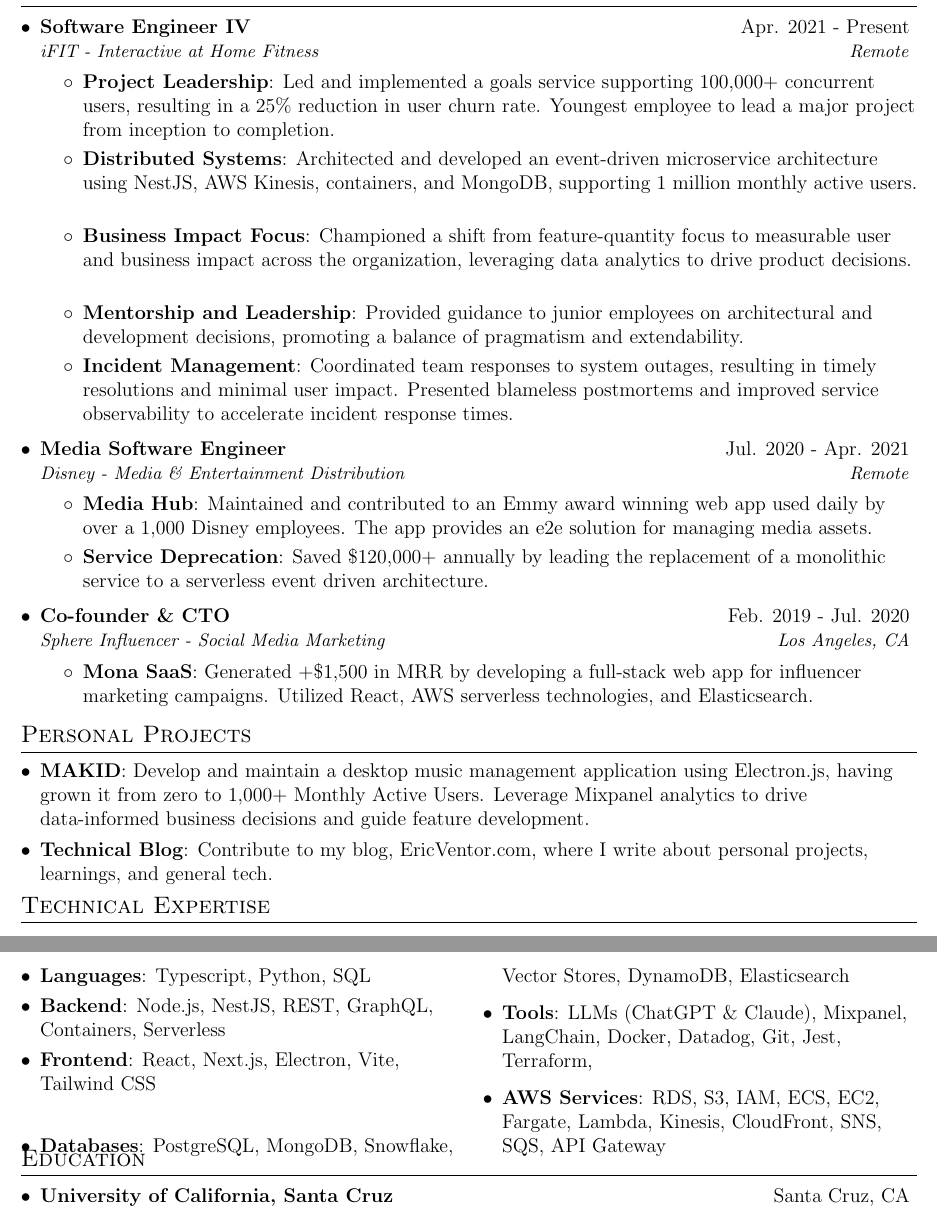
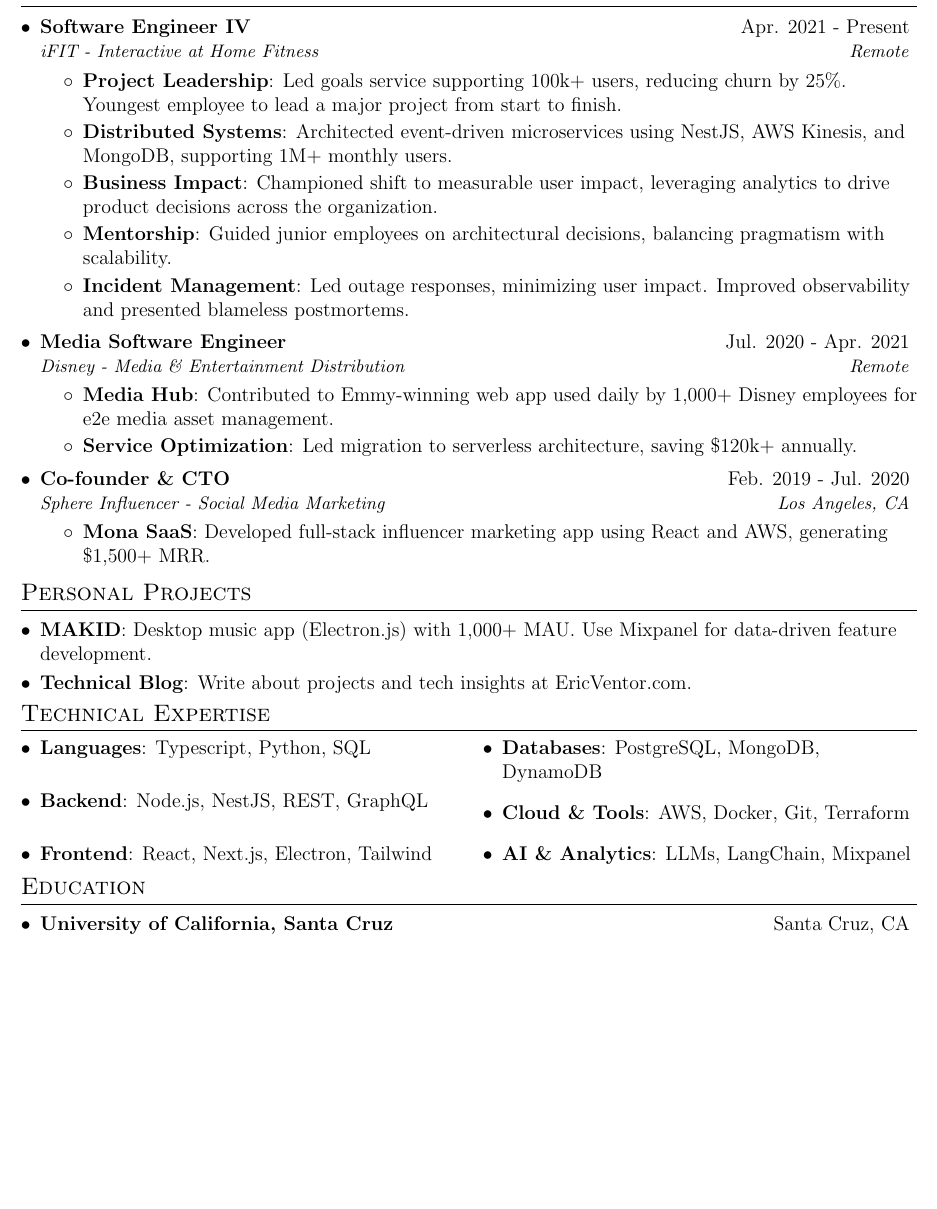
Before and after one commit to ericvtheg/resume, a LaTeX CV (resume.tex): two parts of pages 1 and 2 of 2 before the commit and part of the page after it, the two joined at a grey line, cut so that both start at the same text, the shorter picture padded with empty space. Compiled offline with pdfLaTeX.

Commit message:
feat: severly improved readability and brevity

```diff
--- a/resume.tex
+++ b/resume.tex
@@ -96,33 +96,35 @@
 {iFIT - Interactive at Home Fitness}{Remote}
 \resumeItemListStart
 \resumeItem{Project Leadership}
-{Led and implemented a goals service supporting 100,000+ concurrent users, resulting in a 25\% reduction in user churn rate. Youngest employee to lead a major project from inception to completion.}
+{Led goals service supporting 100k+ users, reducing churn by 25\%. Youngest employee to lead a major project from start to finish.}
 \resumeItem{Distributed Systems}
-{Architected and developed an event-driven microservice architecture using NestJS, AWS Kinesis, containers, and MongoDB, supporting 1 million monthly active users.}
-\resumeItem{Business Impact Focus}
-{Championed a shift from feature-quantity focus to measurable user and business impact across the organization, leveraging data analytics to drive product decisions.}
-\resumeItem{Mentorship and Leadership}
-{Provided guidance to junior employees on architectural and development decisions, promoting a balance of pragmatism and extendability.}
+{Architected event-driven microservices using NestJS, AWS Kinesis, and MongoDB, supporting 1M+ monthly users.}
+\resumeItem{Business Impact}
+{Championed shift to measurable user impact, leveraging analytics to drive product decisions across the organization.}
+\resumeItem{Mentorship}
+{Guided junior employees on architectural decisions, balancing pragmatism with scalability.}
 \resumeItem{Incident Management}
-{Coordinated team responses to system outages, resulting in timely resolutions and minimal user impact. Presented blameless postmortems and improved service observability to accelerate incident response times.}
+{Led outage responses, minimizing user impact. Improved observability and presented blameless postmortems.}
 \resumeItemListEnd
 
+% Disney Experience
 \resumeSubheading
 {Media Software Engineer} {Jul. 2020 - Apr. 2021}
 {Disney - Media \& Entertainment Distribution}{Remote}
 \resumeItemListStart
 \resumeItem{Media Hub}
-{Maintained and contributed to an Emmy award winning web app used daily by over a 1,000 Disney employees. The app provides an e2e solution for managing media assets.}
-\resumeItem{Service Deprecation}
-{Saved \$120,000+ annually by leading the replacement of a monolithic service to a serverless event driven architecture.}
+{Contributed to Emmy-winning web app used daily by 1,000+ Disney employees for e2e media asset management.}
+\resumeItem{Service Optimization}
+{Led migration to serverless architecture, saving \$120k+ annually.}
 \resumeItemListEnd
 
+% Sphere Influencer Experience
 \resumeSubheading
 {Co-founder \& CTO} {Feb. 2019 - Jul. 2020}
 {Sphere Influencer - Social Media Marketing}{Los Angeles, CA}
 \resumeItemListStart
 \resumeItem{Mona SaaS}
-{Generated +\$1,500 in MRR by developing a full-stack web app for influencer marketing campaigns. Utilized React, AWS serverless technologies, and Elasticsearch.}
+{Developed full-stack influencer marketing app using React and AWS, generating \$1,500+ MRR.}
 \resumeItemListEnd
 
 \resumeSubHeadingListEnd
@@ -131,12 +133,10 @@
 \section{Personal Projects}
 \resumeSubHeadingListStart
 \resumeSubItem{MAKID}
-{Develop and maintain a desktop music management application using Electron.js, having grown it from zero to 1,000+ Monthly Active Users. Leverage Mixpanel analytics to drive data-informed business decisions and guide feature development.}
+{Desktop music app (Electron.js) with 1,000+ MAU. Use Mixpanel for data-driven feature development.}
 
 \resumeSubItem{Technical Blog}
-{Contribute to my blog, \href{EricVentor.com}{EricVentor.com}, where I write about personal projects, learnings, and general tech.}
-%\resumeSubItem{\href{BetaTestSongs.com}{BetaTestSongs.com}}
-%{Created a fullstack web app using React, NestJS, and PostgreSQL, where music producers can upload their songs to be critiqued.}
+{Write about projects and tech insights at \href{EricVentor.com}{EricVentor.com}.}
 \resumeSubHeadingListEnd
 
 %--------ADDITIONAL SKILLS------------
@@ -144,26 +144,15 @@
 \vspace{-15pt}
 \resumeSubHeadingListStart
 \begin{multicols}{2}
-  \item{
-              \textbf{Languages}{: Typescript, Python, SQL}}
-  \vspace{-5pt}
-  \item{
-              \textbf{Backend}{: Node.js, NestJS, REST, GraphQL, Containers, Serverless }}
-  \vspace{-5pt}
-  \item{
-              \textbf{Frontend}{: React, Next.js, Electron, Vite, Tailwind CSS}}
-  \vspace{15pt}
-  \item{
-              \textbf{Databases}{: PostgreSQL, MongoDB, Snowflake, Vector Stores, DynamoDB, Elasticsearch}}
-  \vspace{-5pt}
-  \item{
-      \textbf{Tools}{: LLMs (ChatGPT \& Claude), Mixpanel, LangChain, Docker, Datadog, Git, Jest, Terraform, }}
-  \vspace{-5pt}
-  \item{
-              \textbf{AWS Services}{: RDS, S3, IAM, ECS, EC2, Fargate, Lambda, Kinesis, CloudFront, SNS, SQS, API Gateway }}
-
+  \item{\textbf{Languages}{: Typescript, Python, SQL}}
+  \item{\textbf{Backend}{: Node.js, NestJS, REST, GraphQL}}
+  \item{\textbf{Frontend}{: React, Next.js, Electron, Tailwind}}
+  \columnbreak
+  \item{\textbf{Databases}{: PostgreSQL, MongoDB, DynamoDB}}
+  \item{\textbf{Cloud \& Tools}{: AWS, Docker, Git, Terraform}}
+  \item{\textbf{AI \& Analytics}{: LLMs, LangChain, Mixpanel}}
 \end{multicols}
-\vspace{-30pt}
+\vspace{-15pt}
 \resumeSubHeadingListEnd
 
 %-----------EDUCATION-----------------
```
Also changed, not shown: resume.pdf.
